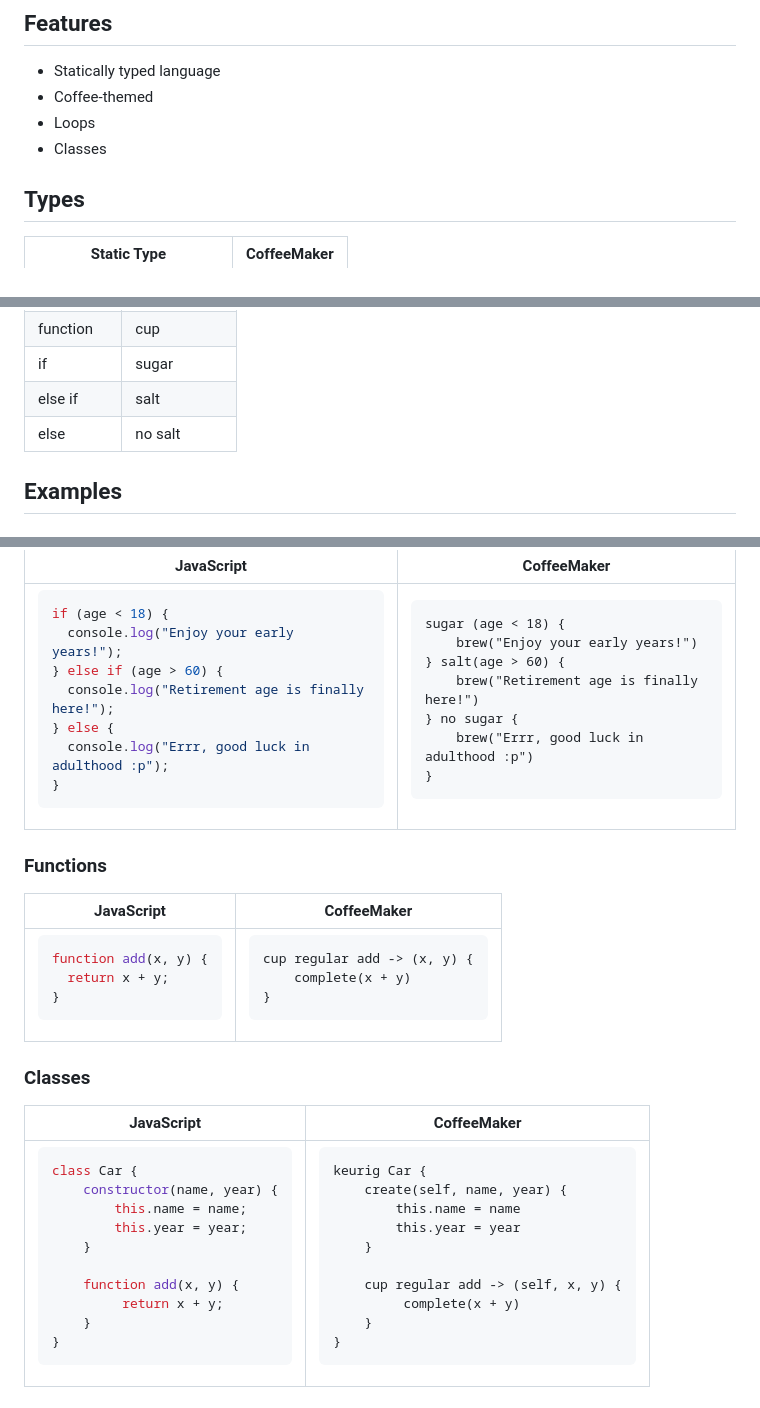
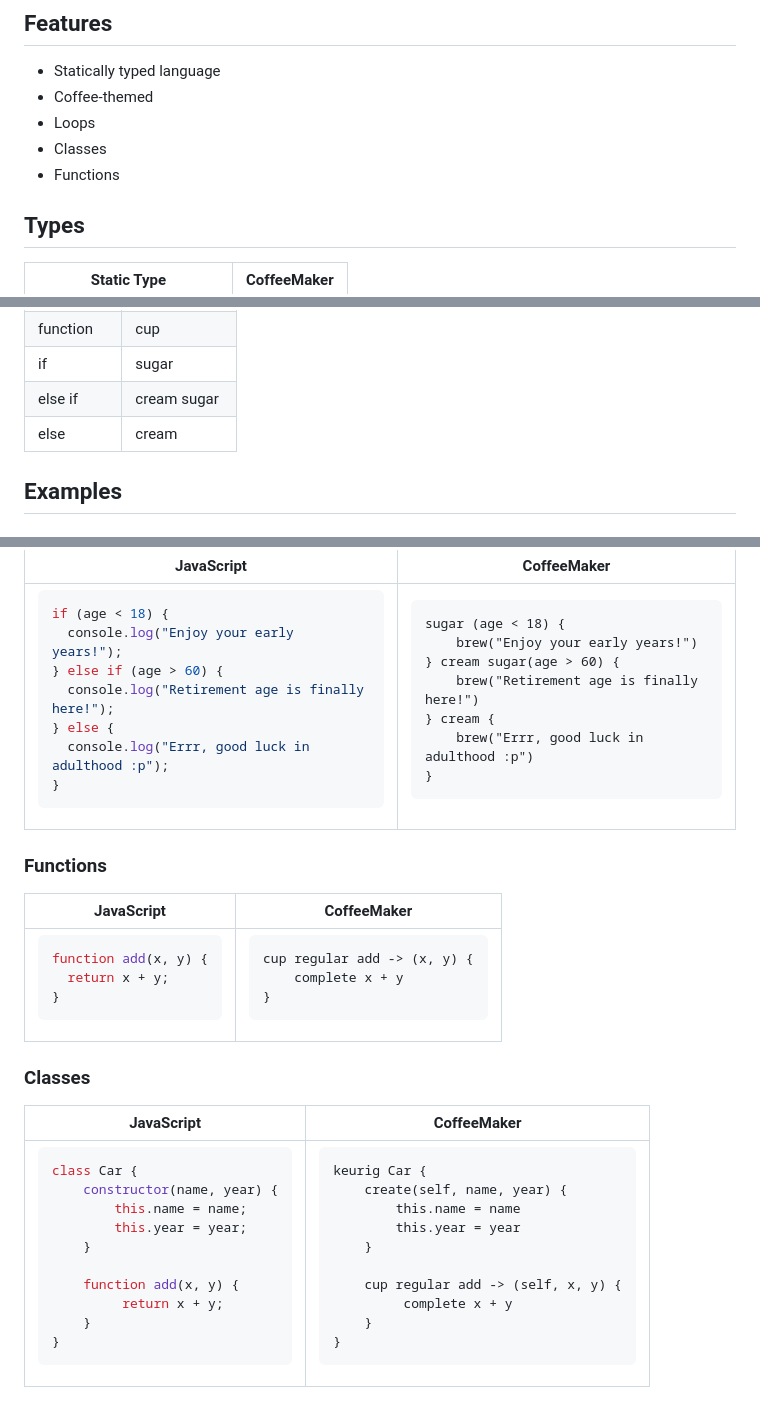
Before and after one commit to RosettaYH/CoffeeMaker, a Markdown page: README.md, 3 parts joined by grey strips. Drawn GitHub-style.

````diff
--- a/README.md
+++ b/README.md
@@ -12,6 +12,7 @@ Welcome, all coffee lovers! Haven’t fully clenched your taste buds with coffee
 - Coffee-themed
 - Loops
 - Classes
+- Functions
 
 ## Types
 
@@ -55,11 +60,11 @@ Welcome, all coffee lovers! Haven’t fully clenched your taste buds with coffee
   </tr>
   <tr>
     <td>else if</td>
-    <td>salt</td>
+    <td>cream sugar</td>
   </tr>
   <tr>
     <td>else</td>
-    <td>no salt</td>
+    <td>cream</td>
   </tr>
 </table>
 
@@ -167,9 +172,9 @@ if (age < 18) {
 ```
 sugar (age < 18) {
     brew("Enjoy your early years!")
-} salt(age > 60) {
+} cream sugar(age > 60) {
     brew("Retirement age is finally here!")
-} no sugar {
+} cream {
     brew("Errr, good luck in adulthood :p")
 }
 ```
@@ -196,7 +201,7 @@ function add(x, y) {
 
 ```
 cup regular add -> (x, y) {
-    complete(x + y)
+    complete x + y
 }
 ```
 
@@ -235,7 +240,7 @@ keurig Car {
     }
 
     cup regular add -> (self, x, y) {
-         complete(x + y)
+         complete x + y
     }
 }
 ```
````
Also changed, not shown: other parts of README.md (+4 -0 lines).
